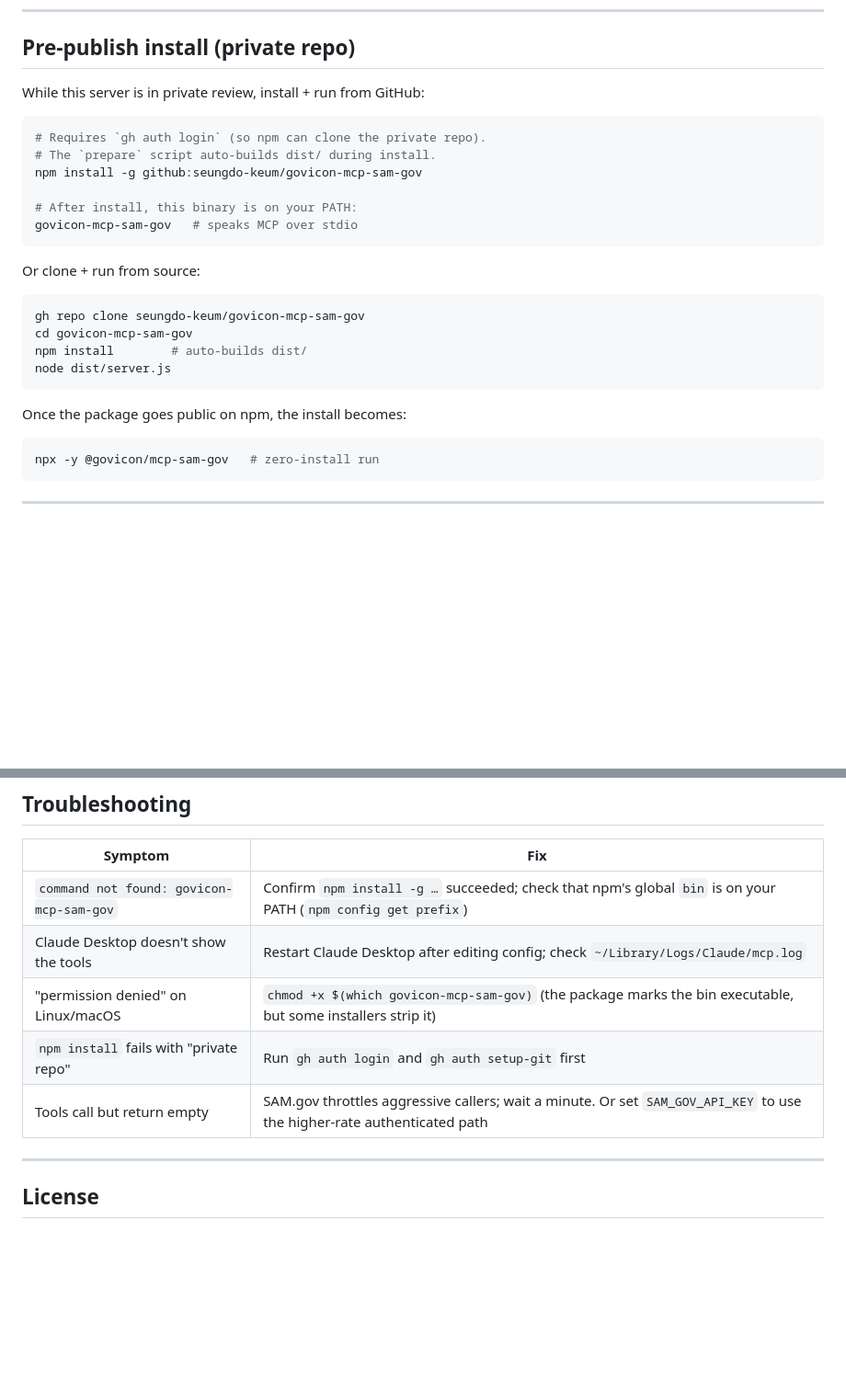
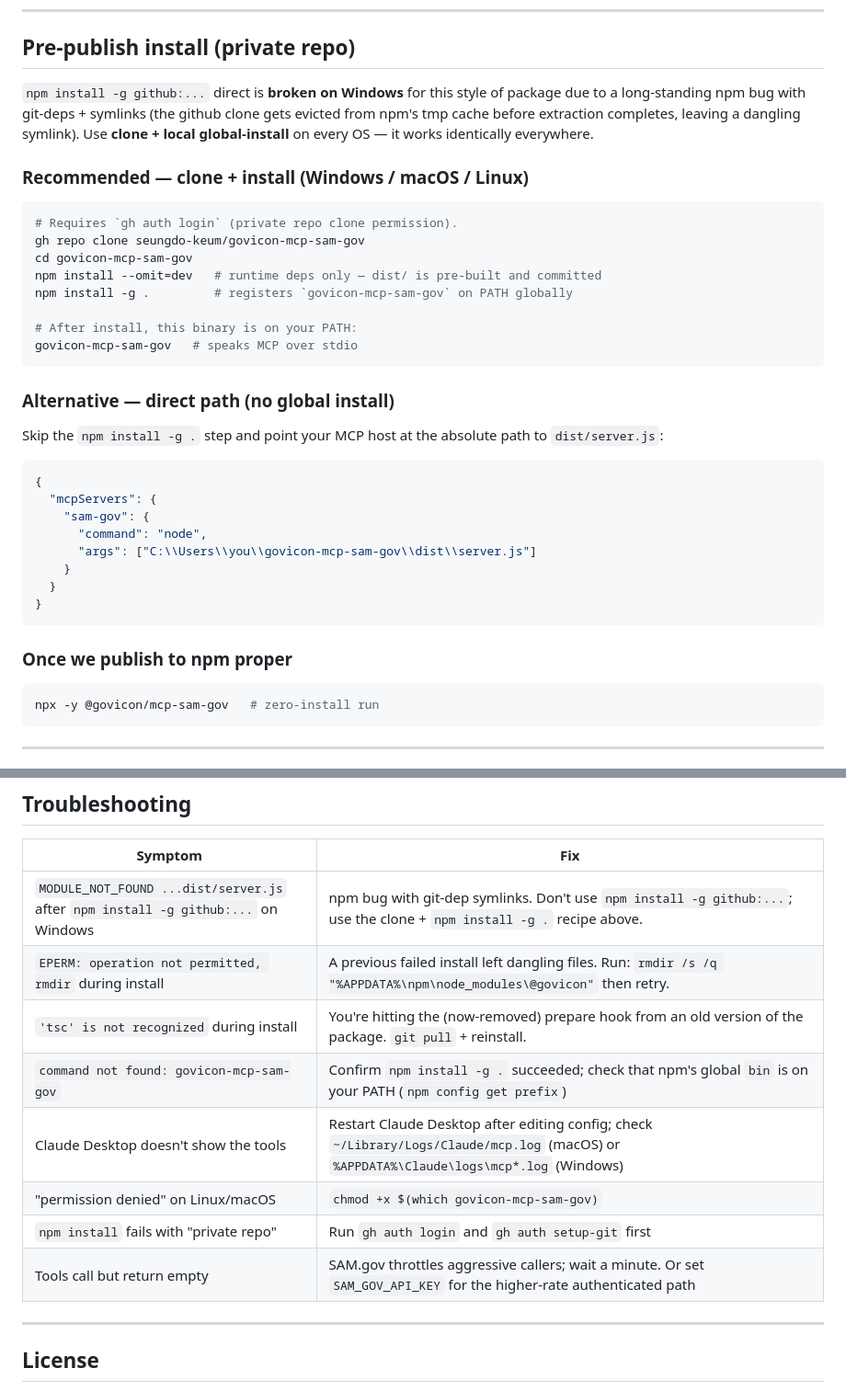
Before and after one commit to cliwant/mcp-sam-gov, a Markdown page: README.md, 2 parts joined by grey strips. Shown at 92% size. GitHub-like rendering; blank space fills up the shorter version.

Commit message:
docs: rewrite install path — clone + npm i -g . (works on Windows)

````diff
--- a/README.md
+++ b/README.md
@@ -26,27 +26,42 @@
 
 ## Pre-publish install (private repo)
 
-While this server is in private review, install + run from GitHub:
+`npm install -g github:...` direct is **broken on Windows** for this style
+of package due to a long-standing npm bug with git-deps + symlinks (the
+github clone gets evicted from npm's tmp cache before extraction
+completes, leaving a dangling symlink). Use **clone + local global-install**
+on every OS — it works identically everywhere.
+
+### Recommended — clone + install (Windows / macOS / Linux)
 
 ```bash
-# Requires `gh auth login` (so npm can clone the private repo).
-# The `prepare` script auto-builds dist/ during install.
-npm install -g github:seungdo-keum/govicon-mcp-sam-gov
+# Requires `gh auth login` (private repo clone permission).
+gh repo clone seungdo-keum/govicon-mcp-sam-gov
+cd govicon-mcp-sam-gov
+npm install --omit=dev   # runtime deps only — dist/ is pre-built and committed
+npm install -g .         # registers `govicon-mcp-sam-gov` on PATH globally
 
 # After install, this binary is on your PATH:
 govicon-mcp-sam-gov   # speaks MCP over stdio
 ```
 
-Or clone + run from source:
+### Alternative — direct path (no global install)
 
-```bash
-gh repo clone seungdo-keum/govicon-mcp-sam-gov
-cd govicon-mcp-sam-gov
-npm install        # auto-builds dist/
-node dist/server.js
+Skip the `npm install -g .` step and point your MCP host at the absolute
+path to `dist/server.js`:
+
+```jsonc
+{
+  "mcpServers": {
+    "sam-gov": {
+      "command": "node",
+      "args": ["C:\\Users\\you\\govicon-mcp-sam-gov\\dist\\server.js"]
+    }
+  }
+}
 ```
 
-Once the package goes public on npm, the install becomes:
+### Once we publish to npm proper
 
 ```bash
 npx -y @govicon/mcp-sam-gov   # zero-install run
@@ -190,11 +205,14 @@ It calls the right tool sequence automatically — no prompt engineering require
 
 | Symptom | Fix |
 |---|---|
-| `command not found: govicon-mcp-sam-gov` | Confirm `npm install -g …` succeeded; check that npm's global `bin` is on your PATH (`npm config get prefix`) |
-| Claude Desktop doesn't show the tools | Restart Claude Desktop after editing config; check `~/Library/Logs/Claude/mcp.log` |
-| "permission denied" on Linux/macOS | `chmod +x $(which govicon-mcp-sam-gov)` (the package marks the bin executable, but some installers strip it) |
+| `MODULE_NOT_FOUND ...dist/server.js` after `npm install -g github:...` on Windows | npm bug with git-dep symlinks. Don't use `npm install -g github:...`; use the clone + `npm install -g .` recipe above. |
+| `EPERM: operation not permitted, rmdir` during install | A previous failed install left dangling files. Run: `rmdir /s /q "%APPDATA%\npm\node_modules\@govicon"` then retry. |
+| `'tsc' is not recognized` during install | You're hitting the (now-removed) prepare hook from an old version of the package. `git pull` + reinstall. |
+| `command not found: govicon-mcp-sam-gov` | Confirm `npm install -g .` succeeded; check that npm's global `bin` is on your PATH (`npm config get prefix`) |
+| Claude Desktop doesn't show the tools | Restart Claude Desktop after editing config; check `~/Library/Logs/Claude/mcp.log` (macOS) or `%APPDATA%\Claude\logs\mcp*.log` (Windows) |
+| "permission denied" on Linux/macOS | `chmod +x $(which govicon-mcp-sam-gov)` |
 | `npm install` fails with "private repo" | Run `gh auth login` and `gh auth setup-git` first |
-| Tools call but return empty | SAM.gov throttles aggressive callers; wait a minute. Or set `SAM_GOV_API_KEY` to use the higher-rate authenticated path |
+| Tools call but return empty | SAM.gov throttles aggressive callers; wait a minute. Or set `SAM_GOV_API_KEY` for the higher-rate authenticated path |
 
 ---
 
````
Also changed, not shown: README.ja.md (+24 -9 lines), README.ko.md (+24 -10 lines).
